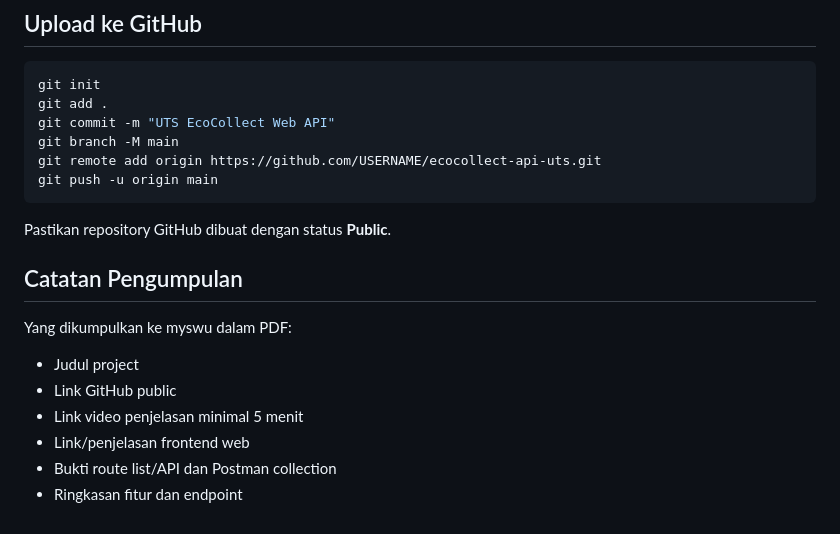
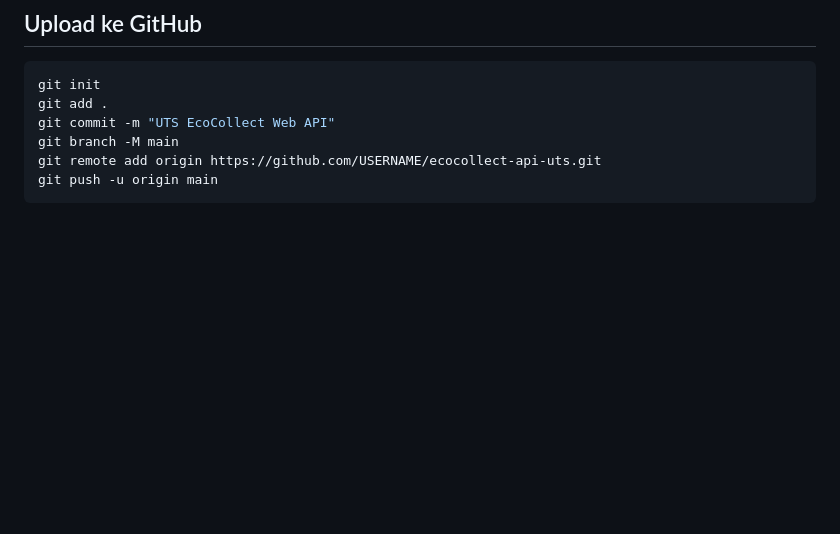
Before and after one commit to indyasad/ecocollect-api-uas, a Markdown page: README.md, the part around the change. Drawn GitHub-style; blank space fills up the shorter version.

````diff
--- a/README.md
+++ b/README.md
@@ -146,16 +146,3 @@ git branch -M main
 git remote add origin https://github.com/USERNAME/ecocollect-api-uts.git
 git push -u origin main
 ```
-
-Pastikan repository GitHub dibuat dengan status **Public**.
-
-## Catatan Pengumpulan
-
-Yang dikumpulkan ke myswu dalam PDF:
-
-- Judul project
-- Link GitHub public
-- Link video penjelasan minimal 5 menit
-- Link/penjelasan frontend web
-- Bukti route list/API dan Postman collection
-- Ringkasan fitur dan endpoint
````
